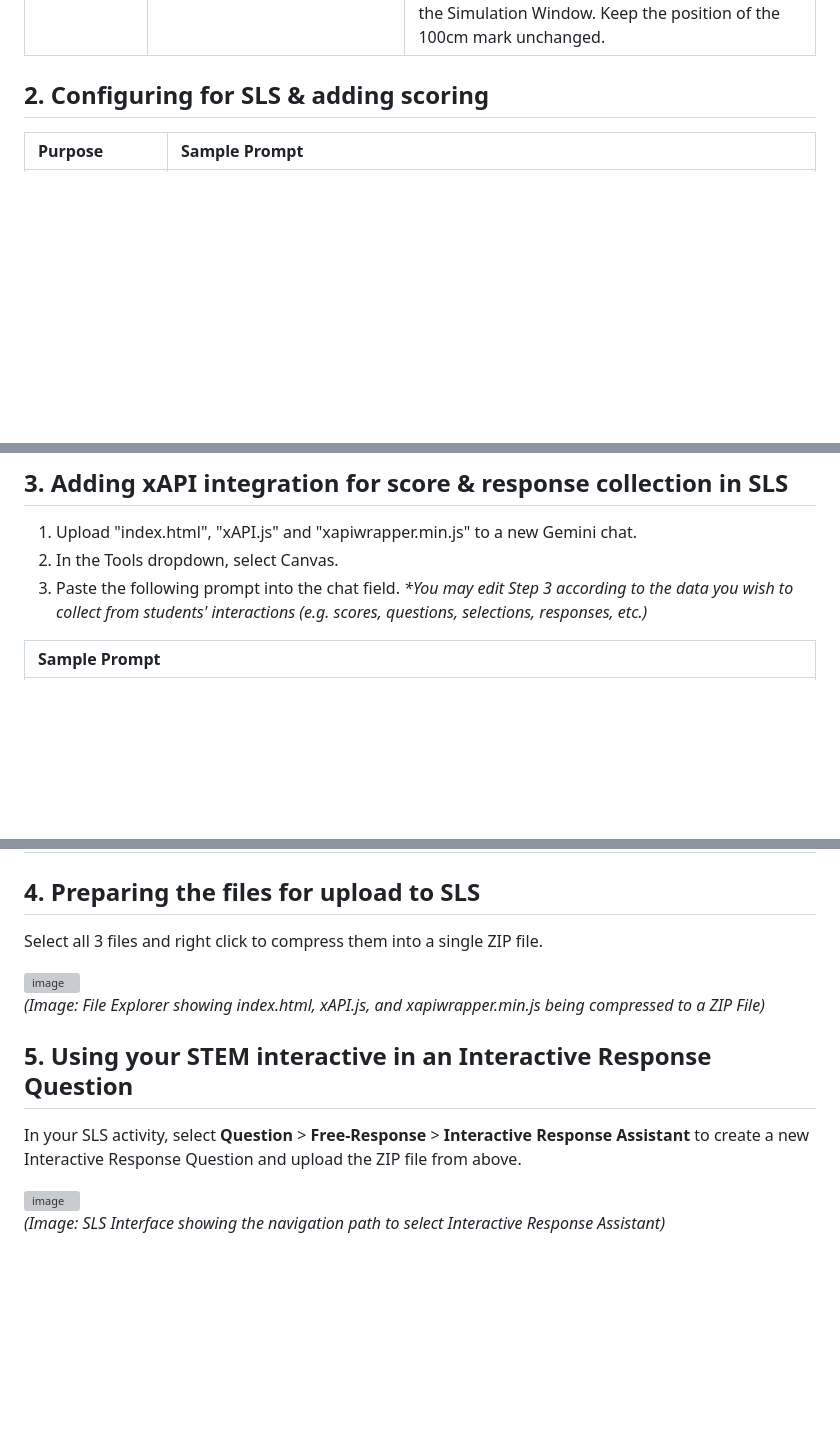
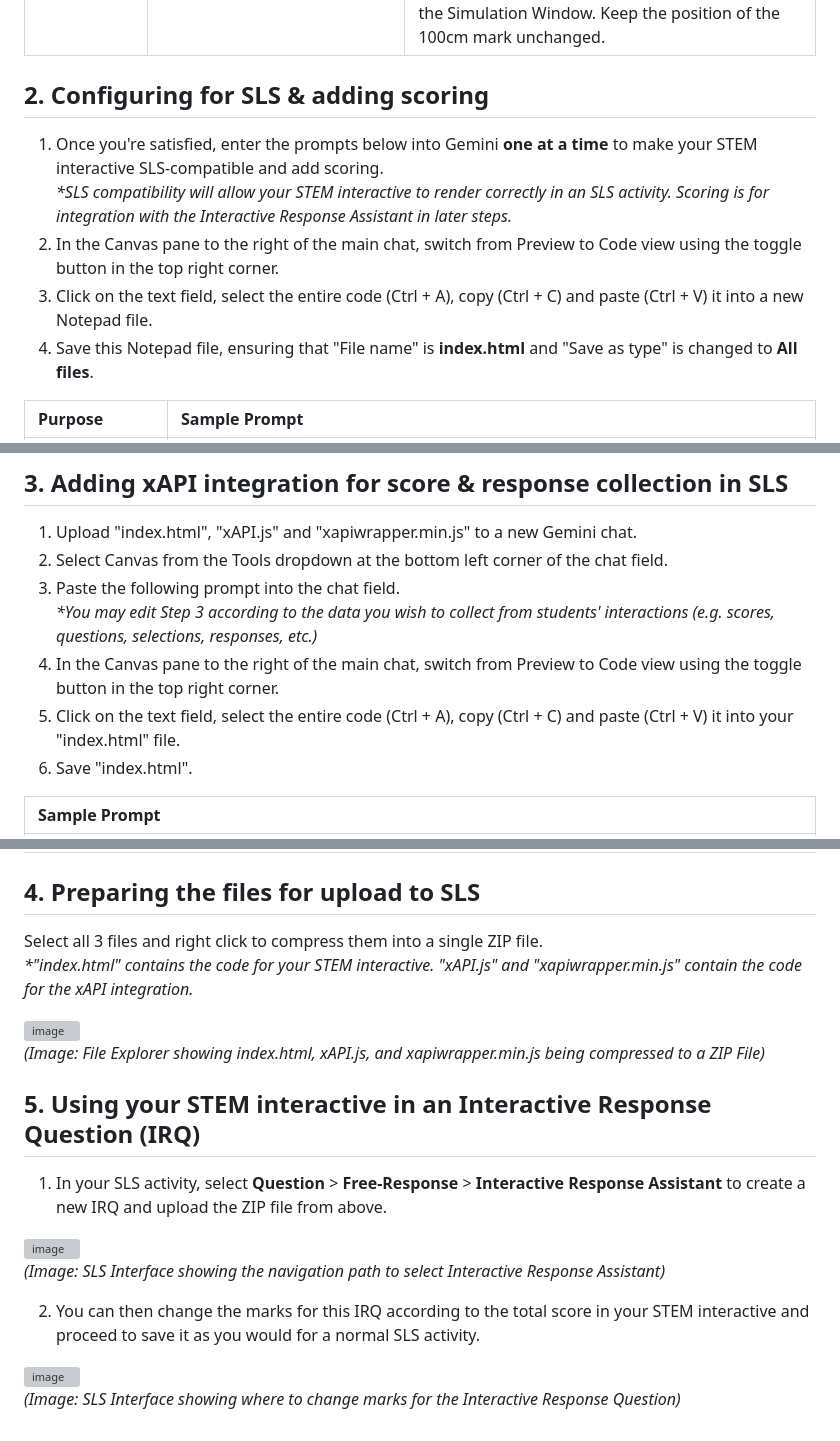
Before and after one commit to scbedodiv07-svg/vpl-advanced, a Markdown page: README.md, 3 parts joined by grey strips. GitHub-like rendering; blank space fills up the shorter version; grey boxes are pictures that could not be loaded.

Commit message:
Expand into detailed walkthrough
Elaboration of existing descriptions & addition of in-between steps.

```diff
--- a/README.md
+++ b/README.md
@@ -14,6 +18,12 @@
 
 ## 2. Configuring for SLS & adding scoring
 
+1. Once you're satisfied, enter the prompts below into Gemini **one at a time** to make your STEM interactive SLS-compatible and add scoring.<br>
+   *\*SLS compatibility will allow your STEM interactive to render correctly in an SLS activity. Scoring is for integration with the Interactive Response Assistant in later steps.*
+2. In the Canvas pane to the right of the main chat, switch from Preview to Code view using the toggle button in the top right corner.
+3. Click on the text field, select the entire code (Ctrl + A), copy (Ctrl + C) and paste (Ctrl + V) it into a new Notepad file.
+4. Save this Notepad file, ensuring that "File name" is **index.html** and "Save as type" is changed to **All files**.
+
 | Purpose | Sample Prompt |
 | :--- | :--- |
 | **SLS Compatibility** | **# PERSONA**<br>You are a MOE STEM curriculum specialist, senior educational technologist and full-stack developer.<br><br>**# CONTEXT**<br>My STEM interactive (code in the uploaded index.html) is not rendering correctly on MOE's Student Learning Space (SLS). My goal is to tweak the code (without changing the intent and features) to make my STEM interactive render correctly on SLS.<br><br>**# TASK**<br>1. Deeply study the uploaded index.html for the code of my STEM interactive.<br>2. Deeply study the technical requirements for html files to render correctly on SLS.<br>3. Based on Steps 1 and 2, without changing the intent and features of my STEM interactive, critically review and refine the code to make my STEM simulation render correctly on SLS.<br>4. Present me the code from Step 3 within the Gemini Canvas.<br><br>**# TECHNICAL REQUIREMENTS FOR SLS COMPATIBILITY**<br>IMPORTANT: Non-Negotiable Technical Boundaries<br>\*Self-Contained HTML5: Entire app < 500 MB.<br>\*No External Connections: No CDNs (e.g., Bootstrap, Tailwind via link), no external APIs, no Google Fonts. All CSS/JS must be internal.<br>\*Proportional Scaling: Strictly NO absolute pixels (px). Use %, vh/vw, em, rem. The app must work in an SLS \<iframe>.<br>\*Vector-First UI: Use inline SVGs for all graphics to ensure crisp scaling.<br>\*Offline-First: 100% functional without internet.<br>\*Client-Side Only: No server/database. Use localStorage for state. |
@@ -22,24 +32,34 @@
 ## 3. Adding xAPI integration for score & response collection in SLS
 
 1. Upload "index.html", "xAPI.js" and "xapiwrapper.min.js" to a new Gemini chat.
-2. In the Tools dropdown, select Canvas.
-3. Paste the following prompt into the chat field.
+2. Select Canvas from the Tools dropdown at the bottom left corner of the chat field.
+3. Paste the following prompt into the chat field.<br>
    *\*You may edit Step 3 according to the data you wish to collect from students' interactions (e.g. scores, questions, selections, responses, etc.)*
+4. In the Canvas pane to the right of the main chat, switch from Preview to Code view using the toggle button in the top right corner.
+5. Click on the text field, select the entire code (Ctrl + A), copy (Ctrl + C) and paste (Ctrl + V) it into your "index.html" file.
+6. Save "index.html".
 
 | Sample Prompt |
 | :--- |
 | **# PERSONA**<br>You are an expert coder, API integration specialist and experienced educator."<br><br>**# CONTEXT**<br>I have uploaded an "index.html" file containing the code of my STEM interactive for Student Learning Space (SLS). I want to integrate xAPI tracking into this STEM interactive using the helper libraries "xAPI.js" and "xapiwrapper.min.js". The goal is to collect the student's score and selections/responses when they interact with the STEM simulation, and then send it to SLS so that these data are visible as feedback in the Interactive Response Assistant feature of SLS.<br><br>**# TASK**<br>1. Deeply study the uploaded files to understand what the code does.<br>2. Add code into "index.html" to integrate it with the helper libraries for xAPI tracking.<br>3. Still in "index.html", identify where the score and user responses change, and modify the event handlers so that these data automatically save to SLS whenever the student changes their dropdown selections in the Scientific Conclusion section or presses the "Check" button for the Bonus Question. Each score and selection/response should then be visible as feedback in the Interactive Response Assistant feature of SLS.<br>4. Present me the updated code for "index.html" of my STEM interactive within the Gemini Canvas. |
 
 ## 4. Preparing the files for upload to SLS
-Select all 3 files and right click to compress them into a single ZIP file.
+Select all 3 files and right click to compress them into a single ZIP file.<br>
+*\*"index.html" contains the code for your STEM interactive. "xAPI.js" and "xapiwrapper.min.js" contain the code for the xAPI integration.*
 
 <img width="593" height="411" alt="image" src="https://github.com/user-attachments/assets/174edcc0-fb5e-40b7-8625-379e0ec8a2a1" />
 
 *(Image: File Explorer showing index.html, xAPI.js, and xapiwrapper.min.js being compressed to a ZIP File)*
 
-## 5. Using your STEM interactive in an Interactive Response Question
-In your SLS activity, select **Question** > **Free-Response** > **Interactive Response Assistant** to create a new Interactive Response Question and upload the ZIP file from above.
+## 5. Using your STEM interactive in an Interactive Response Question (IRQ)
+1. In your SLS activity, select **Question** > **Free-Response** > **Interactive Response Assistant** to create a new IRQ and upload the ZIP file from above.
 
 <img width="593" height="467" alt="image" src="https://github.com/user-attachments/assets/946d9d6e-4431-4010-82e6-76cf2725b7c6" />
 
 *(Image: SLS Interface showing the navigation path to select Interactive Response Assistant)*
+
+2. You can then change the marks for this IRQ according to the total score in your STEM interactive and proceed to save it as you would for a normal SLS activity.
+
+<img width="389" height="184" alt="image" src="https://github.com/user-attachments/assets/46f74b9c-409a-402f-b8fe-d1f01658d2d2" />
+
+*(Image: SLS Interface showing where to change marks for the Interactive Response Question)*
```
Also changed, not shown: other parts of README.md (+4 -0 lines).
